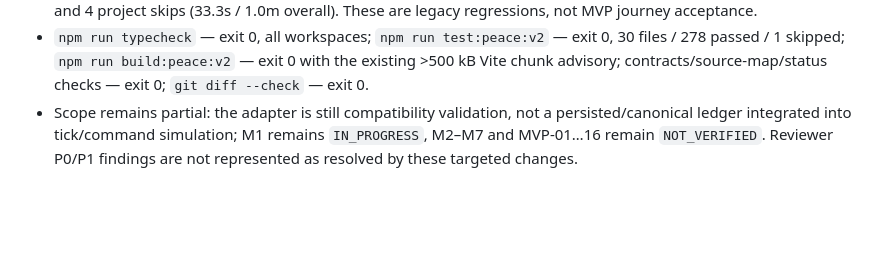
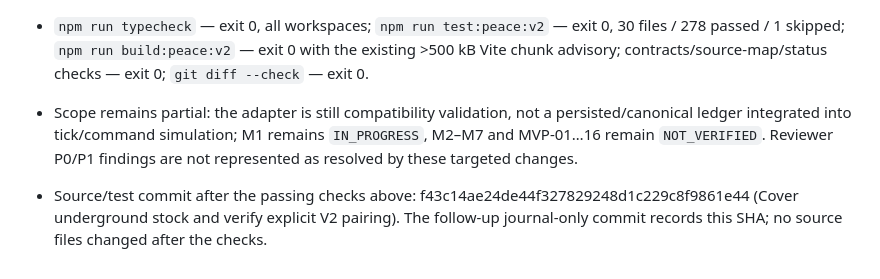
Before and after one commit to labiozzza/avanpost, a Markdown page: docs/peace-lite-v1/MVP_SLICE_EXECUTION_JOURNAL.md, the part around the change. GitHub-like rendering; blank space fills up the shorter version.

Commit message:
Record review iteration follow-up evidence

```diff
--- a/docs/peace-lite-v1/MVP_SLICE_EXECUTION_JOURNAL.md
+++ b/docs/peace-lite-v1/MVP_SLICE_EXECUTION_JOURNAL.md
@@ -115,3 +115,5 @@ These commands ran on the working tree based at `4c5d8628989dcb20abf852dd670f38d
 - Final `localhost client keeps its paired session` desktop Playwright run — exit 0, 1 passed (10.7s). Final desktop G3.4 `world-first` run — exit 0, 1 passed (55.1s / 1.4m overall). Final mobile G3.4 run — exit 0, 1 passed and 4 project skips (33.3s / 1.0m overall). These are legacy regressions, not MVP journey acceptance.
 - `npm run typecheck` — exit 0, all workspaces; `npm run test:peace:v2` — exit 0, 30 files / 278 passed / 1 skipped; `npm run build:peace:v2` — exit 0 with the existing >500 kB Vite chunk advisory; contracts/source-map/status checks — exit 0; `git diff --check` — exit 0.
 - Scope remains partial: the adapter is still compatibility validation, not a persisted/canonical ledger integrated into tick/command simulation; M1 remains `IN_PROGRESS`, M2–M7 and MVP-01…16 remain `NOT_VERIFIED`. Reviewer P0/P1 findings are not represented as resolved by these targeted changes.
+
+- Source/test commit after the passing checks above: f43c14ae24de44f327829248d1c229c8f9861e44 (Cover underground stock and verify explicit V2 pairing). The follow-up journal-only commit records this SHA; no source files changed after the checks.
```
